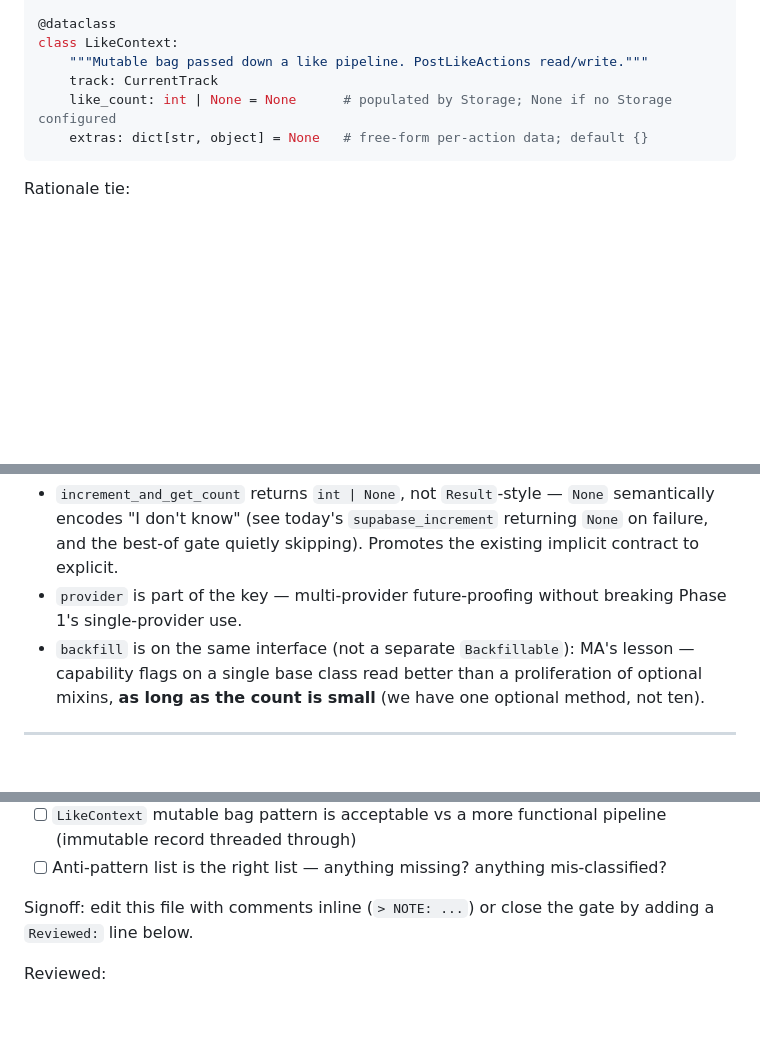
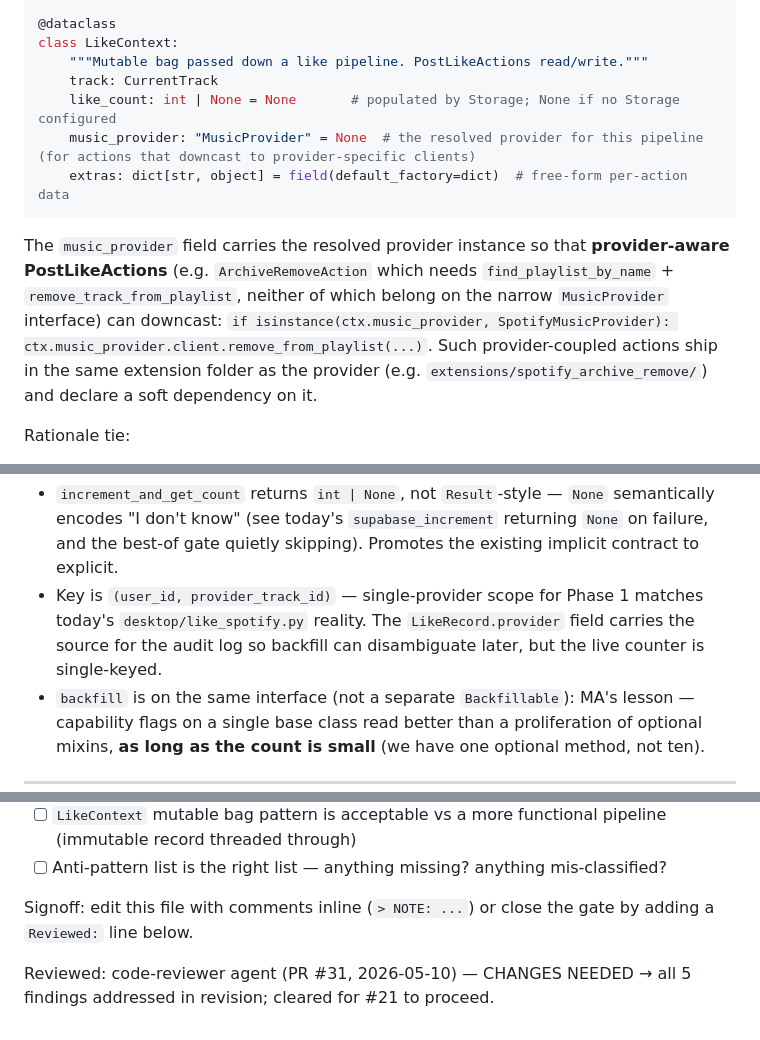
Before and after one commit to Osasuwu/like_spotify_mobile_app, a Markdown page: docs/design/interfaces.md, 3 parts joined by grey strips. GitHub-like rendering; blank space fills up the shorter version.

````diff
--- a/docs/design/interfaces.md
+++ b/docs/design/interfaces.md
@@ -57,9 +57,12 @@ class CurrentTrack:
 class LikeContext:
     """Mutable bag passed down a like pipeline. PostLikeActions read/write."""
     track: CurrentTrack
-    like_count: int | None = None      # populated by Storage; None if no Storage configured
-    extras: dict[str, object] = None   # free-form per-action data; default {}
+    like_count: int | None = None       # populated by Storage; None if no Storage configured
+    music_provider: "MusicProvider" = None  # the resolved provider for this pipeline (for actions that downcast to provider-specific clients)
+    extras: dict[str, object] = field(default_factory=dict)  # free-form per-action data
 ```
+
+The `music_provider` field carries the resolved provider instance so that **provider-aware PostLikeActions** (e.g. `ArchiveRemoveAction` which needs `find_playlist_by_name` + `remove_track_from_playlist`, neither of which belong on the narrow `MusicProvider` interface) can downcast: `if isinstance(ctx.music_provider, SpotifyMusicProvider): ctx.music_provider.client.remove_from_playlist(...)`. Such provider-coupled actions ship in the same extension folder as the provider (e.g. `extensions/spotify_archive_remove/`) and declare a soft dependency on it.
 
 Rationale tie:
 
@@ -230,7 +240,7 @@ class Storage(ABC):
 Rationale tie:
 
 - `increment_and_get_count` returns `int | None`, not `Result`-style — `None` semantically encodes "I don't know" (see today's `supabase_increment` returning `None` on failure, and the best-of gate quietly skipping). Promotes the existing implicit contract to explicit.
-- `provider` is part of the key — multi-provider future-proofing without breaking Phase 1's single-provider use.
+- Key is `(user_id, provider_track_id)` — single-provider scope for Phase 1 matches today's `desktop/like_spotify.py` reality. The `LikeRecord.provider` field carries the source for the audit log so backfill can disambiguate later, but the live counter is single-keyed.
 - `backfill` is on the same interface (not a separate `Backfillable`): MA's lesson — capability flags on a single base class read better than a proliferation of optional mixins, **as long as the count is small** (we have one optional method, not ten).
 
 ---
@@ -325,4 +336,4 @@ Owner review checklist:
 
 Signoff: edit this file with comments inline (`> NOTE: ...`) or close the gate by adding a `Reviewed:` line below.
 
-Reviewed:
+Reviewed: code-reviewer agent (PR #31, 2026-05-10) — CHANGES NEEDED → all 5 findings addressed in revision; cleared for #21 to proceed.
````
Also changed, not shown: other parts of docs/design/interfaces.md (+13 -5 lines).
